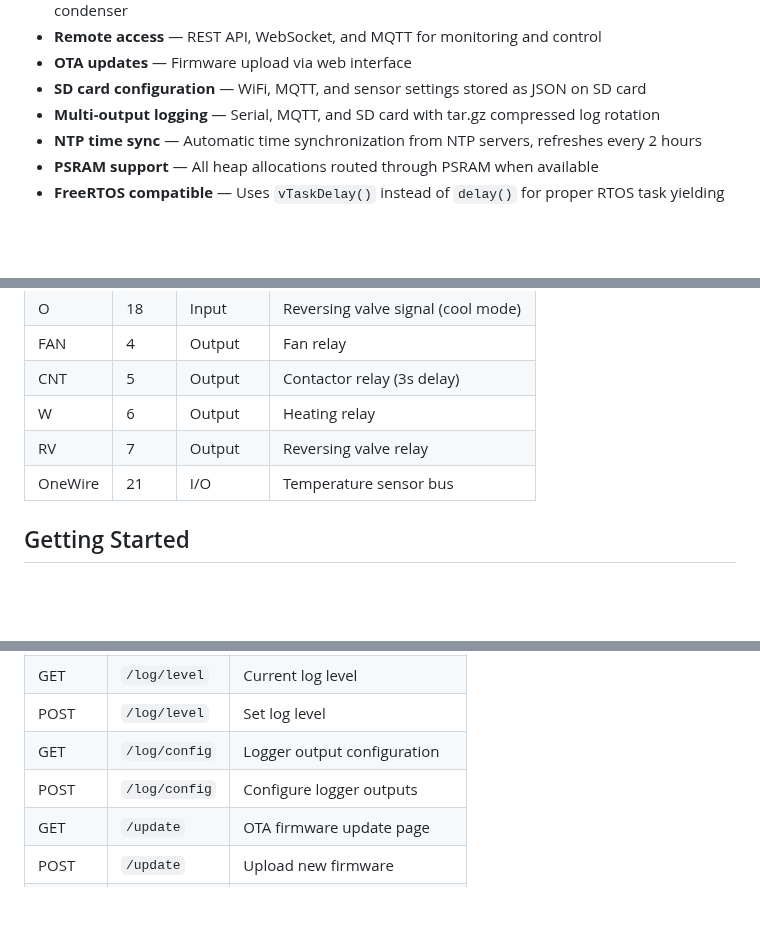
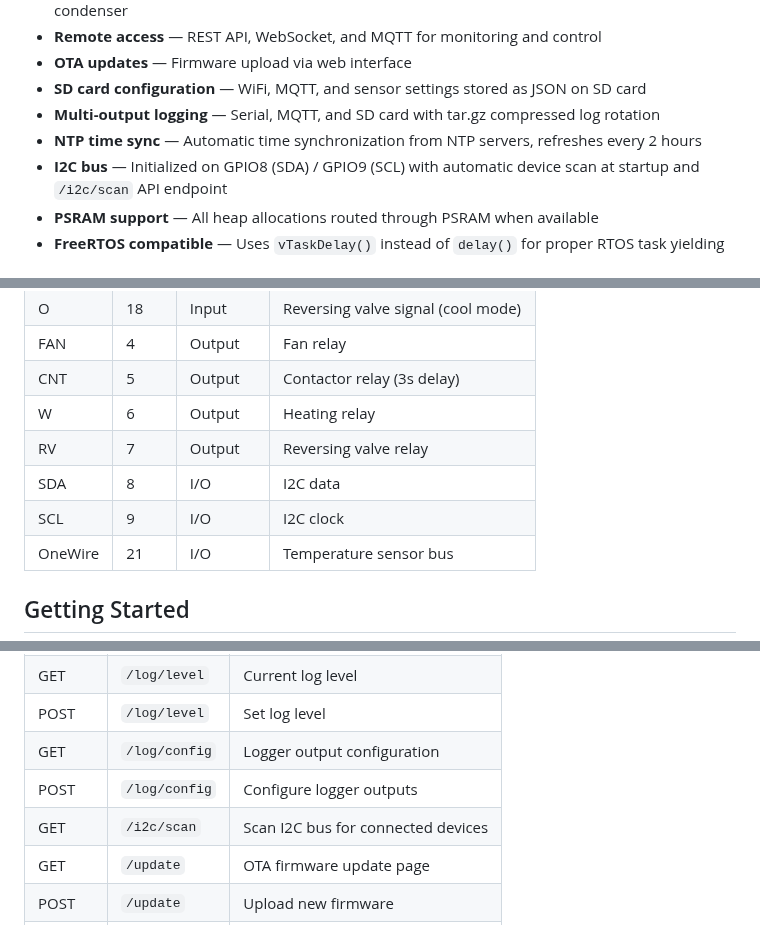
Before and after one commit to alpauna/GoodmanHPCtrl, a Markdown page: README.md, 3 parts joined by grey strips. Drawn GitHub-style; blank space fills up the shorter version.

Commit message:
Update README with I2C bus info and /i2c/scan API endpoint
Co-Authored-By: Claude Opus 4.6 <noreply@anthropic.com>

```diff
--- a/README.md
+++ b/README.md
@@ -11,6 +11,7 @@ ESP32-based controller for Goodman heatpumps with support for cooling, heating,
 - **SD card configuration** — WiFi, MQTT, and sensor settings stored as JSON on SD card
 - **Multi-output logging** — Serial, MQTT, and SD card with tar.gz compressed log rotation
 - **NTP time sync** — Automatic time synchronization from NTP servers, refreshes every 2 hours
+- **I2C bus** — Initialized on GPIO8 (SDA) / GPIO9 (SCL) with automatic device scan at startup and `/i2c/scan` API endpoint
 - **PSRAM support** — All heap allocations routed through PSRAM when available
 - **FreeRTOS compatible** — Uses `vTaskDelay()` instead of `delay()` for proper RTOS task yielding
 
@@ -87,6 +88,8 @@ The `GoodmanHP` class is the central controller that manages all I/O pins and th
 | CNT | 5 | Output | Contactor relay (3s delay) |
 | W | 6 | Output | Heating relay |
 | RV | 7 | Output | Reversing valve relay |
+| SDA | 8 | I/O | I2C data |
+| SCL | 9 | I/O | I2C clock |
 | OneWire | 21 | I/O | Temperature sensor bus |
 
 ## Getting Started
@@ -174,6 +177,7 @@ Sensor addresses are discovered automatically on startup and can be mapped to na
 | POST | `/log/level` | Set log level |
 | GET | `/log/config` | Logger output configuration |
 | POST | `/log/config` | Configure logger outputs |
+| GET | `/i2c/scan` | Scan I2C bus for connected devices |
 | GET | `/update` | OTA firmware update page |
 | POST | `/update` | Upload new firmware |
 | WS | `/ws` | WebSocket for real-time data |
```
